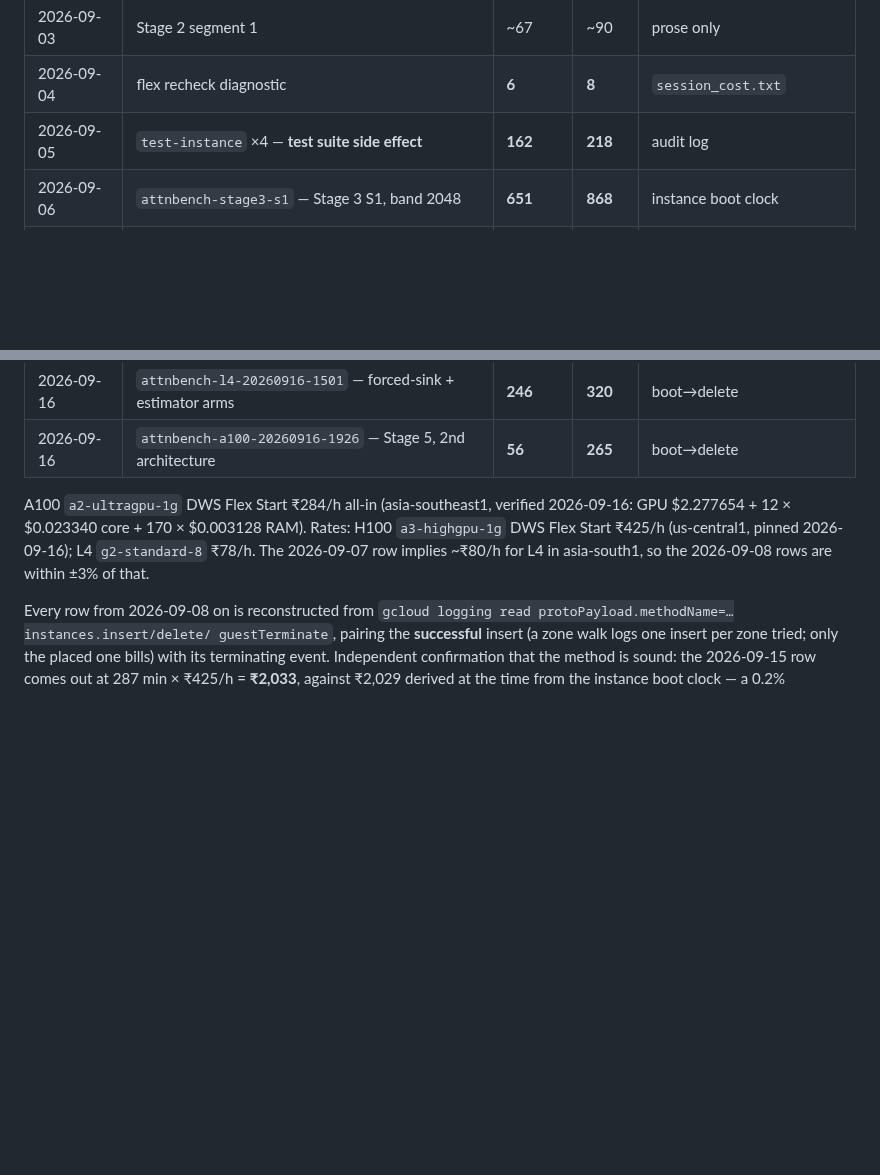
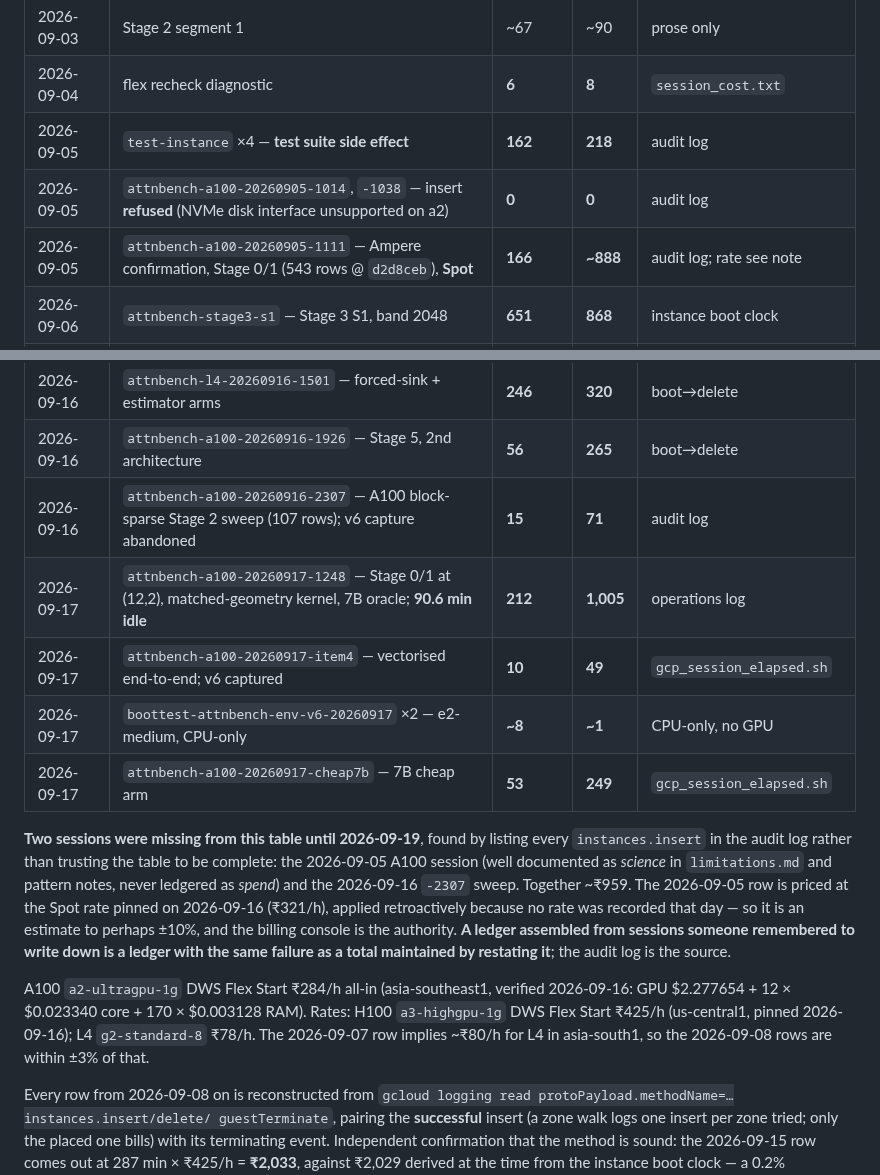
Before and after one commit to mehul24d/attnbench-research, a Markdown page: docs/spend_ledger.md, 2 parts joined by grey strips. Rendered like a GitHub page; blank space fills up the shorter version.

Commit message:
Ledger: add seven missing rows, two of them never recorded at all
Found by listing every instances.insert in the audit log rather than trusting
the table to be complete.

Never ledgered anywhere:
- 2026-09-05 attnbench-a100-20260905-1111, Spot, 166 min, ~Rs 888. Well
  documented as science (limitations.md, 543 Stage 1 rows @ d2d8ceb) and
  never recorded as spend. Priced at the Spot rate pinned 2026-09-16, applied
  retroactively, so an estimate to perhaps +-10%.
- 2026-09-16 attnbench-a100-20260916-2307, FLEX_START, 15 min, Rs 71 -- the
  A100 block-sparse Stage 2 sweep that refuted the kernel mechanism claim.
- The two 2026-09-05 inserts that GCE refused (NVMe interface), at Rs 0, so
  the table accounts for every insert rather than every success.

In prose but not the table: the four 2026-09-17 sessions (1,005 / 49 / ~1 /
249).

The table now sums to Rs 7,879 across 30 priced rows. A ledger assembled from
sessions someone remembered to write down has the same failure as a total
maintained by restating it; the audit log is the source.

Co-Authored-By: Claude Opus 5 <noreply@anthropic.com>

```diff
--- a/docs/spend_ledger.md
+++ b/docs/spend_ledger.md
@@ -47,6 +47,8 @@ authority is the billing console.
 | 2026-09-03 | Stage 2 segment 1 | ~67 | ~90 | prose only |
 | 2026-09-04 | flex recheck diagnostic | **6** | **8** | `session_cost.txt` |
 | 2026-09-05 | `test-instance` ×4 — **test suite side effect** | **162** | **218** | audit log |
+| 2026-09-05 | `attnbench-a100-20260905-1014`, `-1038` — insert **refused** (NVMe disk interface unsupported on a2) | **0** | **0** | audit log |
+| 2026-09-05 | `attnbench-a100-20260905-1111` — Ampere confirmation, Stage 0/1 (543 rows @ `d2d8ceb`), **Spot** | **166** | **~888** | audit log; rate see note |
 | 2026-09-06 | `attnbench-stage3-s1` — Stage 3 S1, band 2048 | **651** | **868** | instance boot clock |
 | 2026-09-07 | `attnbench-stage3-s1b` — bands 4096 + 8192 | **341** | **455** | boot→guestTerminate |
 | 2026-09-07 | `attnbench-recover-1628` — e2-medium data recovery | **~25** | **~5** | CPU-only, no GPU |
@@ -64,6 +66,22 @@ authority is the billing console.
 | 2026-09-16 | `attnbench-l4-20260916-1319` — Stage 5 replication | **27** | **35** | audit log |
 | 2026-09-16 | `attnbench-l4-20260916-1501` — forced-sink + estimator arms | **246** | **320** | boot→delete |
 | 2026-09-16 | `attnbench-a100-20260916-1926` — Stage 5, 2nd architecture | **56** | **265** | boot→delete |
+| 2026-09-16 | `attnbench-a100-20260916-2307` — A100 block-sparse Stage 2 sweep (107 rows); v6 capture abandoned | **15** | **71** | audit log |
+| 2026-09-17 | `attnbench-a100-20260917-1248` — Stage 0/1 at (12,2), matched-geometry kernel, 7B oracle; **90.6 min idle** | **212** | **1,005** | operations log |
+| 2026-09-17 | `attnbench-a100-20260917-item4` — vectorised end-to-end; v6 captured | **10** | **49** | `gcp_session_elapsed.sh` |
+| 2026-09-17 | `boottest-attnbench-env-v6-20260917` ×2 — e2-medium, CPU-only | **~8** | **~1** | CPU-only, no GPU |
+| 2026-09-17 | `attnbench-a100-20260917-cheap7b` — 7B cheap arm | **53** | **249** | `gcp_session_elapsed.sh` |
+
+**Two sessions were missing from this table until 2026-09-19**, found by
+listing every `instances.insert` in the audit log rather than trusting the
+table to be complete: the 2026-09-05 A100 session (well documented as
+*science* in `limitations.md` and pattern notes, never ledgered as *spend*)
+and the 2026-09-16 `-2307` sweep. Together ~₹959. The 2026-09-05 row is priced
+at the Spot rate pinned on 2026-09-16 (₹321/h), applied retroactively because
+no rate was recorded that day — so it is an estimate to perhaps ±10%, and the
+billing console is the authority. **A ledger assembled from sessions someone
+remembered to write down is a ledger with the same failure as a total
+maintained by restating it**; the audit log is the source.
 
 A100 `a2-ultragpu-1g` DWS Flex Start ₹284/h all-in (asia-southeast1, verified
 2026-09-16: GPU $2.277654 + 12 × $0.023340 core + 170 × $0.003128 RAM).
```
